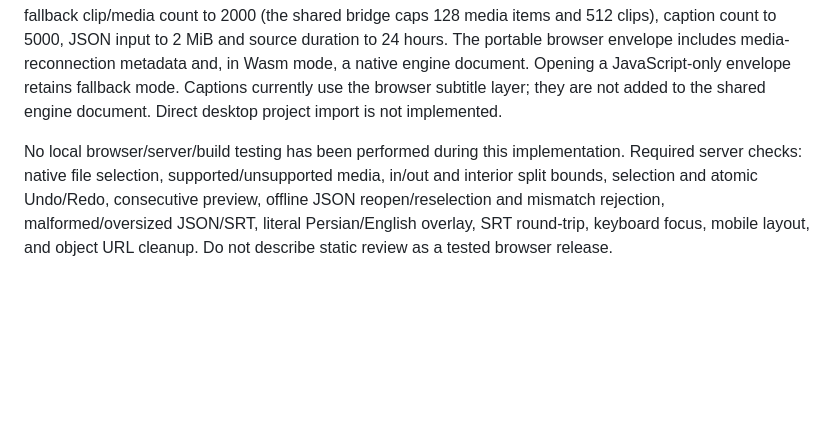
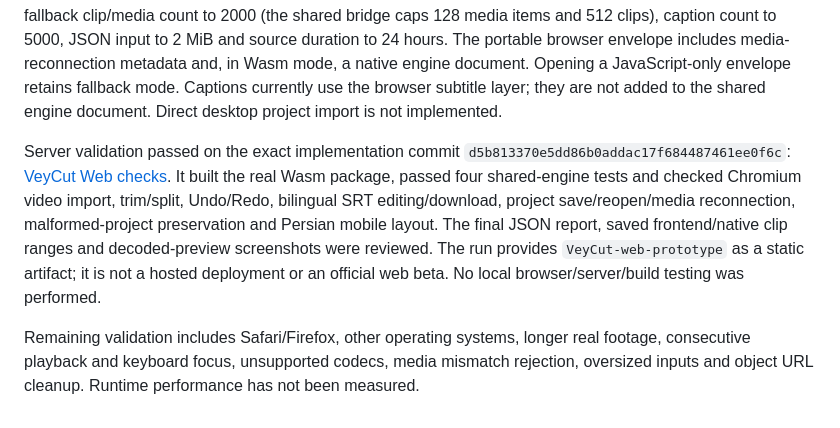
Before and after one commit to alirezap73/veycut, a Markdown page: web/README.md, the part around the change. GitHub-like rendering; blank space fills up the shorter version.

Commit message:
Document verified browser prototype and remaining checks [skip ci]

```diff
--- a/web/README.md
+++ b/web/README.md
@@ -6,4 +6,6 @@ Import local browser-decodable video, select a timeline clip, seek using the nat
 
 Only project JSON and SRT export are implemented. There is no video render/export, waveform, effects, transitions, audio mixing or model integration. The sequential single-track preview follows native browser playback and may have gaps at clip changes; it is not a frame-accurate compositor. Subtitle times stay fixed in global timeline seconds when video clips change. Codec support depends on the browser. The local probe measures duration and video dimensions only; source frame rate and audio-stream presence are unknown and are not supplied as measured metadata to the shared engine. Its required audio boolean is supplied as false to represent unprobed metadata; native browser preview can still play audio from the file. Shared trimming can leave a leading timeline gap, which the timeline clock retains; the sequential preview does not render black gap frames. Imported file URLs last only for this page session. Undo history is bounded to 100 edits; JavaScript fallback clip/media count to 2000 (the shared bridge caps 128 media items and 512 clips), caption count to 5000, JSON input to 2 MiB and source duration to 24 hours. The portable browser envelope includes media-reconnection metadata and, in Wasm mode, a native engine document. Opening a JavaScript-only envelope retains fallback mode. Captions currently use the browser subtitle layer; they are not added to the shared engine document. Direct desktop project import is not implemented.
 
-No local browser/server/build testing has been performed during this implementation. Required server checks: native file selection, supported/unsupported media, in/out and interior split bounds, selection and atomic Undo/Redo, consecutive preview, offline JSON reopen/reselection and mismatch rejection, malformed/oversized JSON/SRT, literal Persian/English overlay, SRT round-trip, keyboard focus, mobile layout, and object URL cleanup. Do not describe static review as a tested browser release.
+Server validation passed on the exact implementation commit `d5b813370e5dd86b0addac17f684487461ee0f6c`: [VeyCut Web checks](https://github.com/alirezap73/veycut/actions/runs/38126752421). It built the real Wasm package, passed four shared-engine tests and checked Chromium video import, trim/split, Undo/Redo, bilingual SRT editing/download, project save/reopen/media reconnection, malformed-project preservation and Persian mobile layout. The final JSON report, saved frontend/native clip ranges and decoded-preview screenshots were reviewed. The run provides `VeyCut-web-prototype` as a static artifact; it is not a hosted deployment or an official web beta. No local browser/server/build testing was performed.
+
+Remaining validation includes Safari/Firefox, other operating systems, longer real footage, consecutive playback and keyboard focus, unsupported codecs, media mismatch rejection, oversized inputs and object URL cleanup. Runtime performance has not been measured.
```
